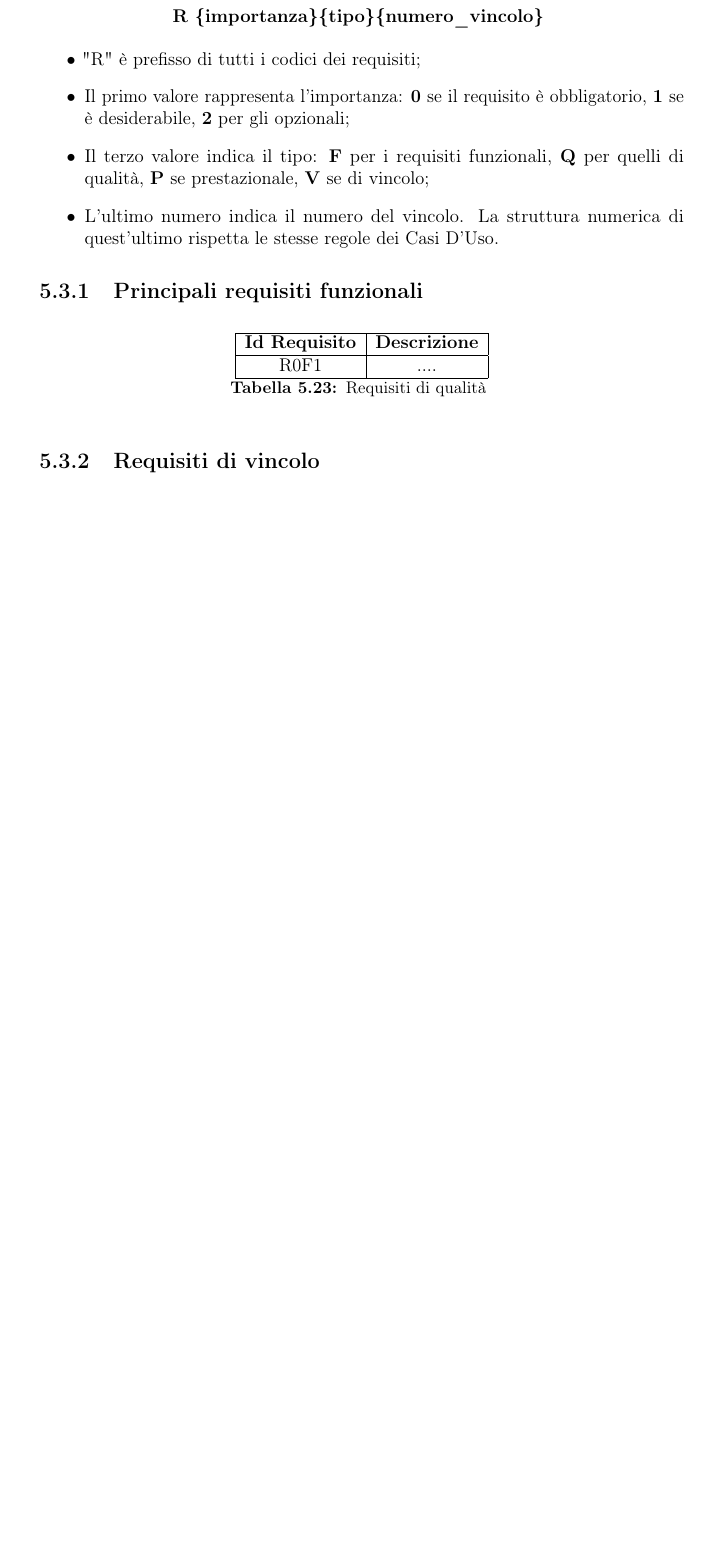
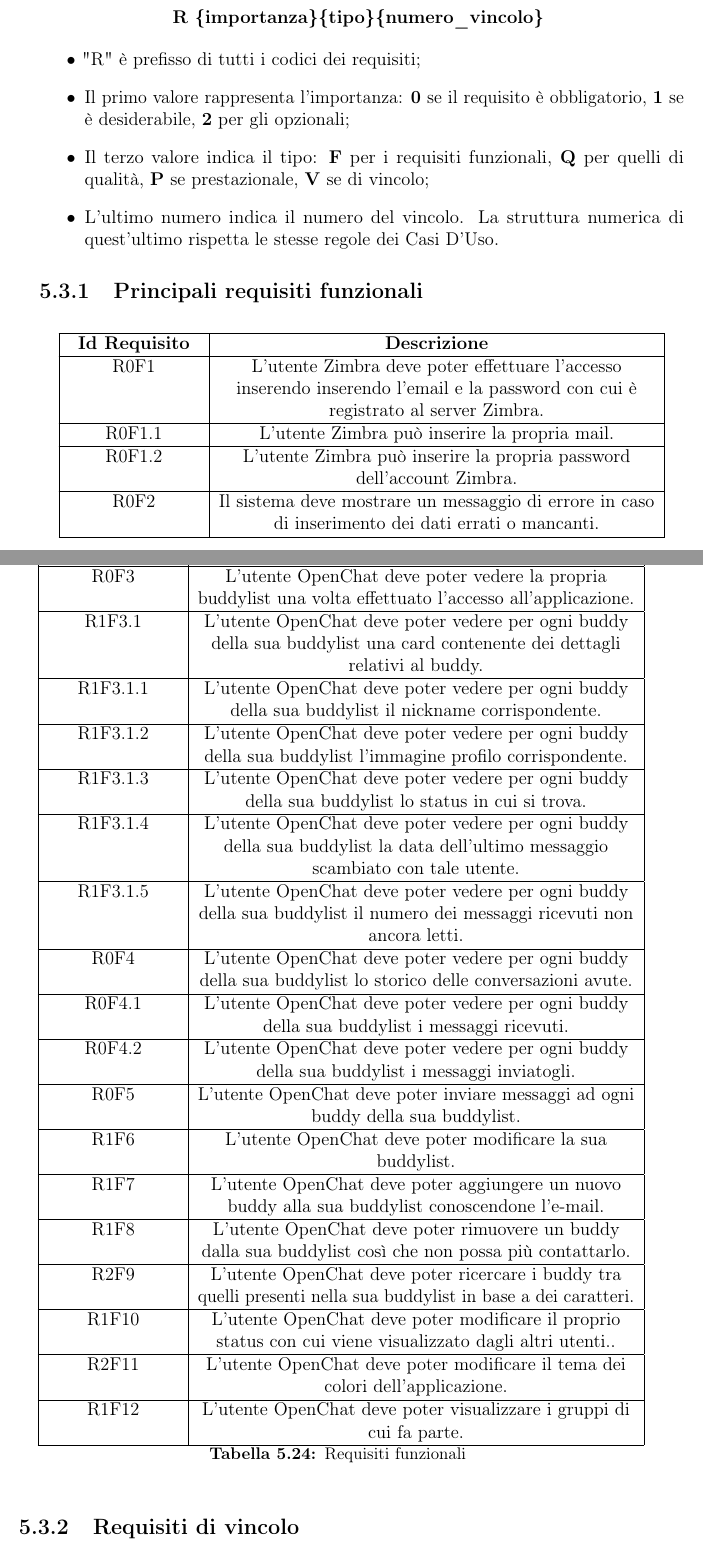
Before and after one commit to lisaparma/Bachelor-Thesis, a LaTeX thesis (main.tex, which reads res/sections/11-RequirementsAnalysis.tex): part of page 42 of 53 before the commit and two parts of pages 42 and 43 of 55 after it, the two joined at a grey line, cut so that both start at the same text, the shorter picture padded with empty space. Compiled offline with pdfLaTeX.

Commit message:
Requisiti

```diff
--- a/res/sections/11-RequirementsAnalysis.tex
+++ b/res/sections/11-RequirementsAnalysis.tex
@@ -58,13 +58,35 @@
 \end{itemize}
 
 \subsection{Principali requisiti funzionali}
-\begin{longtable}{|c|c|}
+\begin{longtable}{|C{3cm}| C{10cm}|}
 	\hline
 	\textbf{Id Requisito} & \textbf{Descrizione}\\
 	\hline
 	\endhead
-	R0F1 & ....  \\ \hline
-	\caption{Requisiti di qualità}
+	R0F1 & L'utente Zimbra deve poter effettuare l'accesso inserendo inserendo l'email e la password con cui è registrato al server Zimbra.  \\ \hline
+	R0F1.1 & L'utente Zimbra può inserire la propria mail. \\ \hline
+	R0F1.2 & L'utente Zimbra  può inserire la propria password dell'account Zimbra.\\ \hline
+	R0F2 & Il sistema deve mostrare un messaggio di errore in caso di inserimento dei dati errati o mancanti.  \\ \hline
+	R0F3 & L'utente OpenChat deve poter vedere la propria buddylist una volta effettuato l'accesso all'applicazione. \\ \hline
+	R1F3.1 & L'utente OpenChat deve poter vedere per ogni buddy della sua buddylist una card contenente dei dettagli relativi al buddy. \\ \hline
+	R1F3.1.1 & L'utente OpenChat deve poter vedere per ogni buddy della sua buddylist il nickname corrispondente. \\ \hline
+	R1F3.1.2 & L'utente OpenChat deve poter vedere per ogni buddy della sua buddylist l'immagine profilo corrispondente. \\ \hline
+	R1F3.1.3 & L'utente OpenChat deve poter vedere per ogni buddy della sua buddylist lo status in cui si trova. \\ \hline
+	R1F3.1.4 & L'utente OpenChat deve poter vedere per ogni buddy della sua buddylist la data dell'ultimo messaggio scambiato con tale utente. \\ \hline
+	R1F3.1.5 & L'utente OpenChat deve poter vedere per ogni buddy della sua buddylist il numero dei messaggi ricevuti non ancora letti. \\ \hline
+	R0F4 & L'utente OpenChat deve poter vedere per ogni buddy della sua buddylist lo storico delle conversazioni avute. \\ \hline
+	R0F4.1 & L'utente OpenChat deve poter vedere per ogni buddy della sua buddylist i messaggi ricevuti. \\ \hline
+	R0F4.2 & L'utente OpenChat deve poter vedere per ogni buddy della sua buddylist i messaggi inviatogli. \\ \hline
+	R0F5 & L'utente OpenChat deve poter inviare messaggi ad ogni buddy della sua buddylist.\\ \hline
+	R1F6 & L'utente OpenChat deve poter modificare la sua buddylist.\\ \hline
+	R1F7 & L'utente OpenChat deve poter aggiungere un nuovo buddy alla sua buddylist conoscendone l'e-mail.\\ \hline
+	R1F8 & L'utente OpenChat deve poter rimuovere un buddy dalla sua buddylist così che non possa più contattarlo.\\ \hline
+	R2F9 & L'utente OpenChat deve poter ricercare i buddy tra quelli presenti nella sua buddylist in base a dei caratteri.\\ \hline
+	R1F10 & L'utente OpenChat deve poter modificare il proprio status con cui viene visualizzato dagli altri utenti..\\ \hline
+	R2F11 & L'utente OpenChat deve poter modificare il tema dei colori dell'applicazione.\\ \hline
+	R1F12 & L'utente OpenChat deve poter visualizzare i gruppi di cui fa parte.\\ \hline
+
+	\caption{Requisiti funzionali}
 	\label{tabella:req}
 \end{longtable}
 
```
Also changed, not shown: res/sections/06-Index.tex (+3 -3 lines), res/sections/09-Project.tex (+1 -0 lines), res/sections/11-1-UC.tex (+16 -0 lines), res/sections/12-Design.tex (+5 -1 lines), res/sections/11-RequirementsAnalysis.tex (15 more changed lines), 1 other file.
